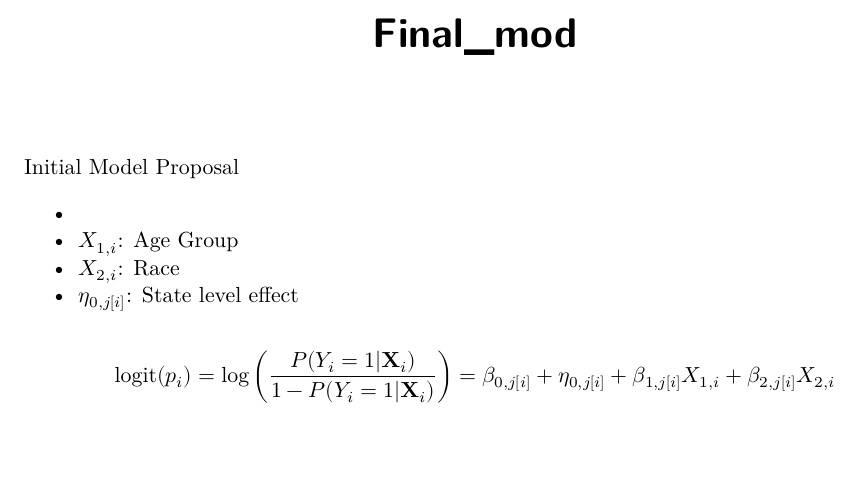
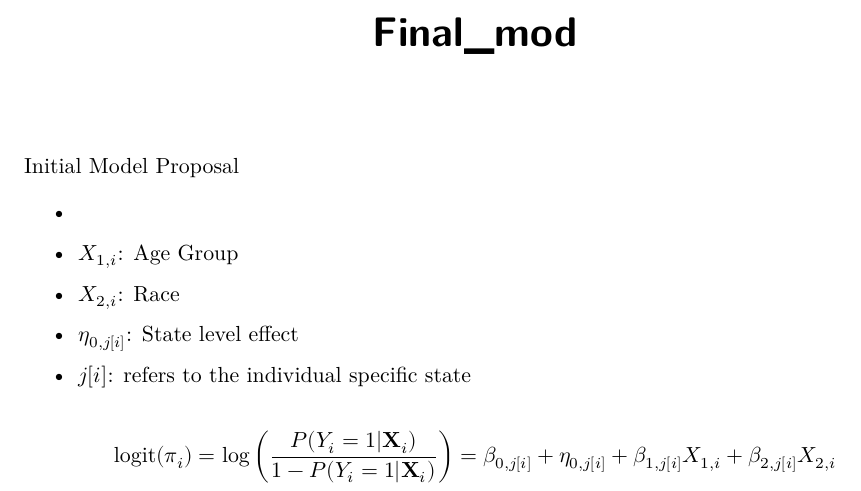
Before and after one commit to lwilsen/BS_730_proj, a Quarto document (Model_definitions.qmd): part of the page, cut so that both start at the same text, the shorter picture padded with empty space. Rendered offline with R 4.5, knitr and Pandoc in place of Quarto, then LaTeX, with nearby package versions.

Commit message:
replaced p's with pis and fixed model definitions

```diff
--- a/Model_definitions.qmd
+++ b/Model_definitions.qmd
@@ -9,10 +9,14 @@ Initial Model Proposal
 -
 
 -   $X_{1,i}$: Age Group
+
 -   $X_{2,i}$: Race
+
 -   $\eta_{0,j[i]}$: State level effect
 
+-   $j[i]$: refers to the individual specific state
+
 $$
-\text{logit}(p_i) =
+\text{logit}(\pi_i) =
 \log \left( \frac{P(Y_i = 1 | \mathbf{X}_i)}{1 - P(Y_i = 1 | \mathbf{X}_i)} \right) = \beta_{0,j[i]} +\eta_{0,j[i]} + \beta_{1,j[i]}X_{1,i}+\beta_{2,j[i]}X_{2,i}
 $$
```
Also changed, not shown: Model_definitions.pdf (added), 1 other file.
